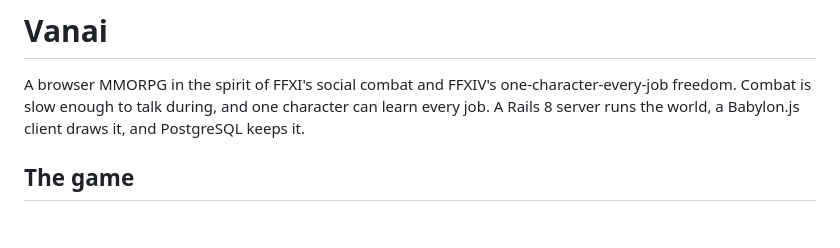
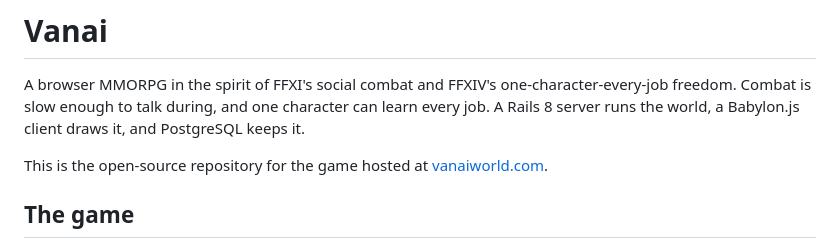
Before and after one commit to philipqnguyen/vanai, a Markdown page: README.md, the part around the change. GitHub-like rendering; blank space fills up the shorter version.

Commit message:
Link the README to vanaiworld.com, where this game is hosted
Co-Authored-By: Claude Opus 5.5 <noreply@anthropic.com>
Claude-Session: https://claude.ai/code/session_01HedqbMdYaVpXSVAK8em7hQ

```diff
--- a/README.md
+++ b/README.md
@@ -4,6 +4,9 @@ A browser MMORPG in the spirit of FFXI's social combat and FFXIV's
 one-character-every-job freedom. Combat is slow enough to talk during, and one
 character can learn every job. A Rails 8 server runs the world, a Babylon.js
 client draws it, and PostgreSQL keeps it.
+
+This is the open-source repository for the game hosted at
+[vanaiworld.com](https://vanaiworld.com).
 
 ## The game
 
```
